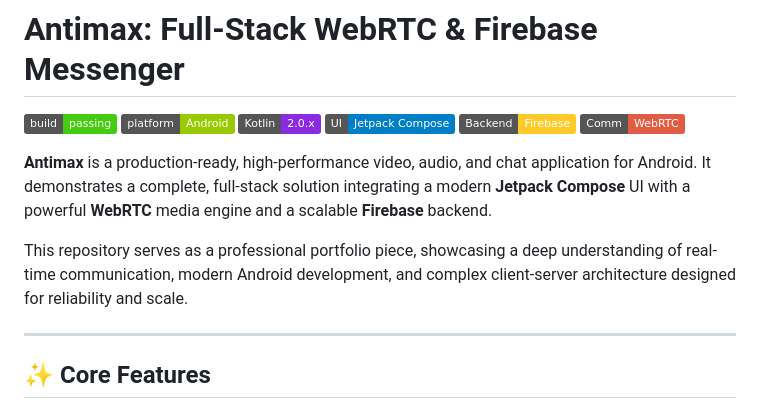
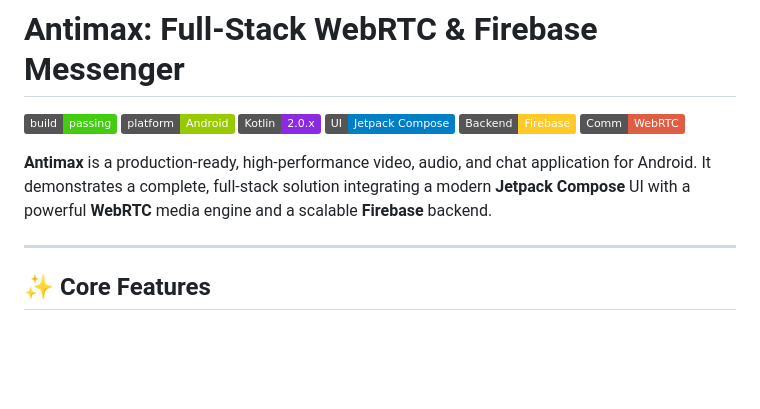
Before and after one commit to Melvud/Kotlin-Messenger, a Markdown page: README.md, the part around the change. GitHub-like rendering; badges without logos; blank space fills up the shorter version.

Commit message:
Simplify README by removing portfolio context
Removed portfolio description from README.

```diff
--- a/README.md
+++ b/README.md
@@ -8,8 +8,6 @@
 [![Comm](https://img.shields.io/badge/Comm-WebRTC-red)](https://webrtc.org/)
 
 **Antimax** is a production-ready, high-performance video, audio, and chat application for Android. It demonstrates a complete, full-stack solution integrating a modern **Jetpack Compose** UI with a powerful **WebRTC** media engine and a scalable **Firebase** backend.
-
-This repository serves as a professional portfolio piece, showcasing a deep understanding of real-time communication, modern Android development, and complex client-server architecture designed for reliability and scale.
 
 ---
 
```
